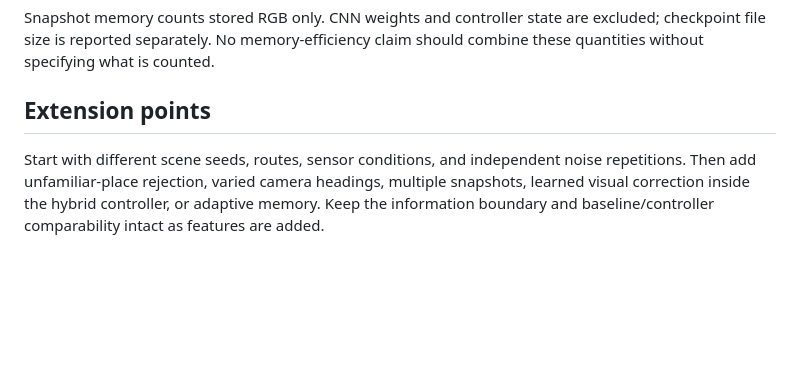
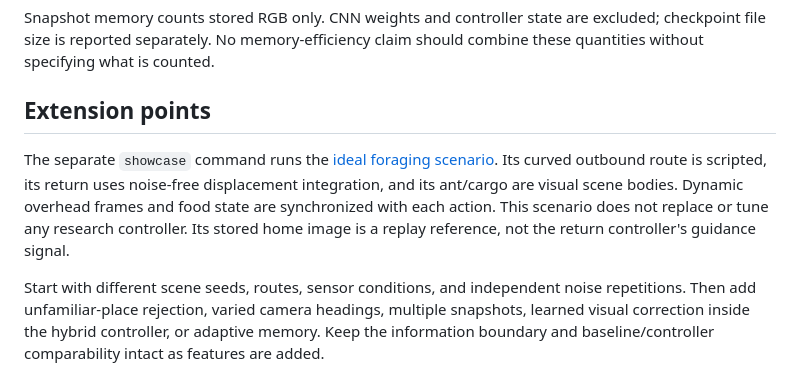
Before and after one commit to Mikop22/AntBrain, a Markdown page: docs/ARCHITECTURE.md, the part around the change. Drawn GitHub-style; blank space fills up the shorter version.

```diff
--- a/docs/ARCHITECTURE.md
+++ b/docs/ARCHITECTURE.md
@@ -81,4 +81,6 @@ Snapshot memory counts stored RGB only. CNN weights and controller state are exc
 
 ## Extension points
 
+The separate `showcase` command runs the [ideal foraging scenario](SHOWCASE.md). Its curved outbound route is scripted, its return uses noise-free displacement integration, and its ant/cargo are visual scene bodies. Dynamic overhead frames and food state are synchronized with each action. This scenario does not replace or tune any research controller. Its stored home image is a replay reference, not the return controller's guidance signal.
+
 Start with different scene seeds, routes, sensor conditions, and independent noise repetitions. Then add unfamiliar-place rejection, varied camera headings, multiple snapshots, learned visual correction inside the hybrid controller, or adaptive memory. Keep the information boundary and baseline/controller comparability intact as features are added.
```
Also changed, not shown: README.md (+9 -1 lines), docs/SHOWCASE.md (added, +23 -0 lines), docs/VALIDATION.md (+7 -4 lines), docs/assets/arena.png, docs/assets/probing-baseline.gif (added), docs/assets/trajectory.png, 8 other files.
